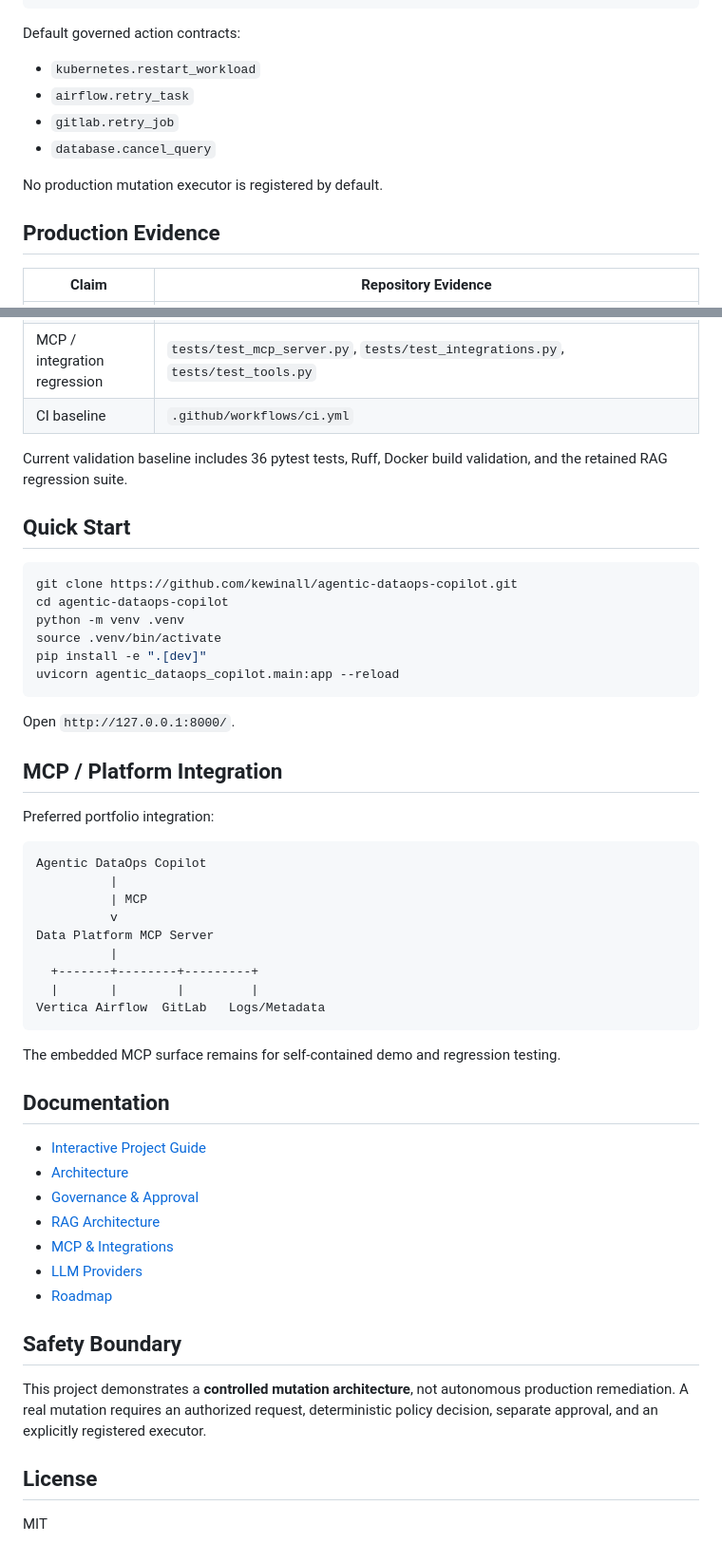
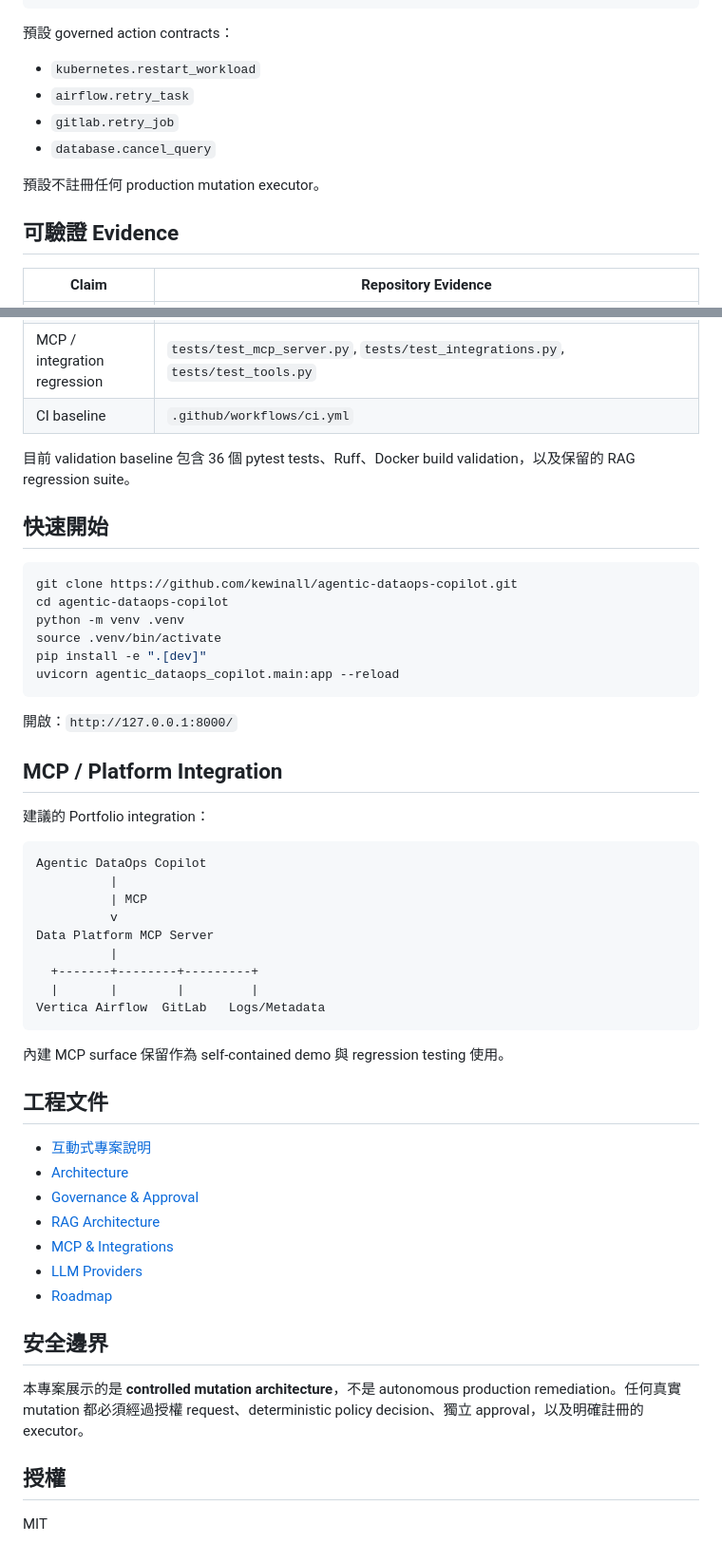
Before and after one commit to kewinall/agentic-dataops-copilot, a Markdown page: README.md, 2 parts joined by grey strips. Shown at 95% size. Rendered like a GitHub page.

````diff
--- a/README.md
+++ b/README.md
@@ -113,16 +113,16 @@ recommendation
                      FAILS SAFELY                                 EXECUTED
 ```
 
-Default governed action contracts:
+預設 governed action contracts：
 
 - `kubernetes.restart_workload`
 - `airflow.retry_task`
 - `gitlab.retry_job`
 - `database.cancel_query`
 
-No production mutation executor is registered by default.
+預設不註冊任何 production mutation executor。
 
-## Production Evidence
+## 可驗證 Evidence
 
 | Claim | Repository Evidence |
 |---|---|
@@ -133,9 +133,9 @@ No production mutation executor is registered by default.
 | MCP / integration regression | `tests/test_mcp_server.py`, `tests/test_integrations.py`, `tests/test_tools.py` |
 | CI baseline | `.github/workflows/ci.yml` |
 
-Current validation baseline includes 36 pytest tests, Ruff, Docker build validation, and the retained RAG regression suite.
+目前 validation baseline 包含 36 個 pytest tests、Ruff、Docker build validation，以及保留的 RAG regression suite。
 
-## Quick Start
+## 快速開始
 
 ```bash
 git clone https://github.com/kewinall/agentic-dataops-copilot.git
@@ -146,11 +146,11 @@ pip install -e ".[dev]"
 uvicorn agentic_dataops_copilot.main:app --reload
 ```
 
-Open `http://127.0.0.1:8000/`.
+開啟：`http://127.0.0.1:8000/`
 
 ## MCP / Platform Integration
 
-Preferred portfolio integration:
+建議的 Portfolio integration：
 
 ```text
 Agentic DataOps Copilot
@@ -164,11 +164,11 @@ Data Platform MCP Server
 Vertica Airflow  GitLab   Logs/Metadata
 ```
 
-The embedded MCP surface remains for self-contained demo and regression testing.
+內建 MCP surface 保留作為 self-contained demo 與 regression testing 使用。
 
-## Documentation
+## 工程文件
 
-- [Interactive Project Guide](docs/agentic-dataops-copilot-guide.html)
+- [互動式專案說明](docs/agentic-dataops-copilot-guide.html)
 - [Architecture](docs/ARCHITECTURE.md)
 - [Governance & Approval](docs/GOVERNANCE.md)
 - [RAG Architecture](docs/RAG_ARCHITECTURE.md)
@@ -176,10 +176,10 @@ The embedded MCP surface remains for self-contained demo and regression testing.
 - [LLM Providers](docs/LLM_PROVIDERS.md)
 - [Roadmap](docs/ROADMAP.md)
 
-## Safety Boundary
+## 安全邊界
 
-This project demonstrates a **controlled mutation architecture**, not autonomous production remediation. A real mutation requires an authorized request, deterministic policy decision, separate approval, and an explicitly registered executor.
+本專案展示的是 **controlled mutation architecture**，不是 autonomous production remediation。任何真實 mutation 都必須經過授權 request、deterministic policy decision、獨立 approval，以及明確註冊的 executor。
 
-## License
+## 授權
 
 MIT
````
Also changed, not shown: other parts of README.md (+27 -27 lines).
